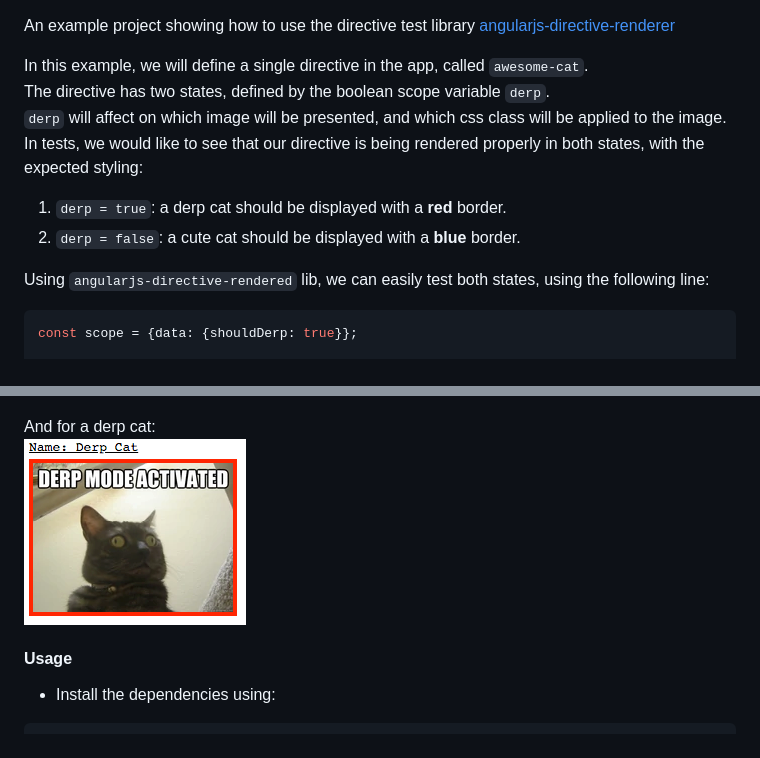
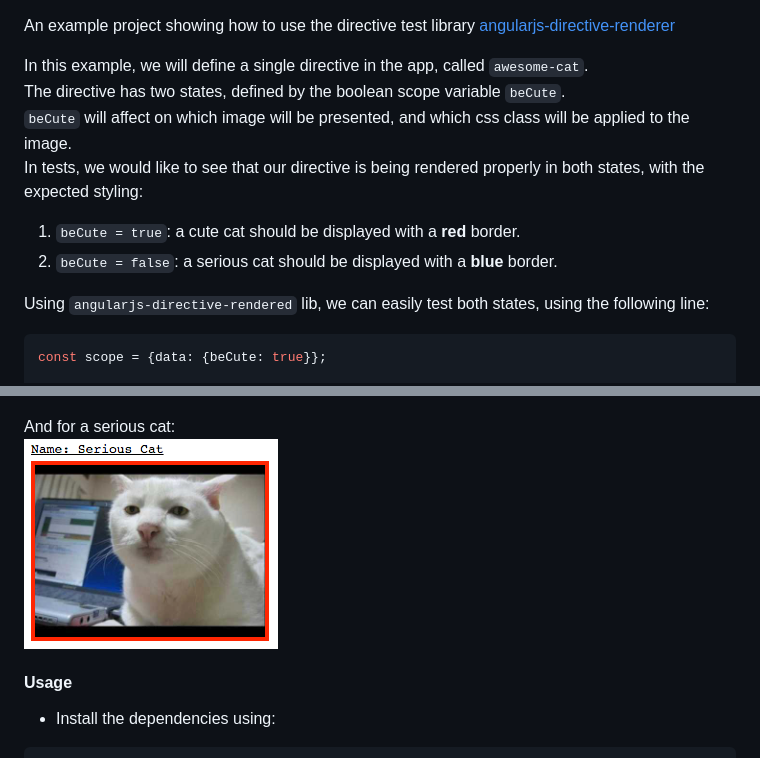
Before and after one commit to omril321/sample-angularjs-directive-renderer, a Markdown page: README.md, 2 parts joined by grey strips. GitHub-like rendering; pictures changed too: doc/derp_cat.png (deleted), doc/serious_cat.png (added).

Commit message:
using a more serious example

````diff
--- a/README.md
+++ b/README.md
@@ -1,14 +1,14 @@
 An example project showing how to use the directive test library [angularjs-directive-renderer](https://github.com/omril321/angularjs-directive-renderer)
 
 In this example, we will define a single directive in the app, called `awesome-cat`.
-The directive has two states, defined by the boolean scope variable `derp`.
-`derp` will affect on which image will be presented, and which css class will be applied to the image.
+The directive has two states, defined by the boolean scope variable `beCute`.
+`beCute` will affect on which image will be presented, and which css class will be applied to the image.
 In tests, we would like to see that our directive is being rendered properly in both states, with the expected styling:
-1. `derp = true`: a derp cat should be displayed with a **red** border.
-2. `derp = false`: a cute cat should be displayed with a **blue** border.
+1. `beCute = true`: a cute cat should be displayed with a **red** border.
+2. `beCute = false`: a serious cat should be displayed with a **blue** border.
 
 Using `angularjs-directive-rendered` lib, we can easily test both states, using the following line:
 ```javascript 1.7
-const scope = {data: {shouldDerp: true}};
+const scope = {data: {beCute: true}};
 
 cy.renderIsolatedDirective({
@@ -18,8 +18,8 @@ cy.renderIsolatedDirective({
 ```
 ![Cute Cat](./doc/cute_cat.png)
 
-And for a derp cat:
-![Derp Cat](./doc/derp_cat.png)
+And for a serious cat:
+![Serious Cat](./doc/serious_cat.png)
 
 
 #### Usage
````
Also changed, not shown: other parts of README.md (+1 -1 lines), 4 other files.
